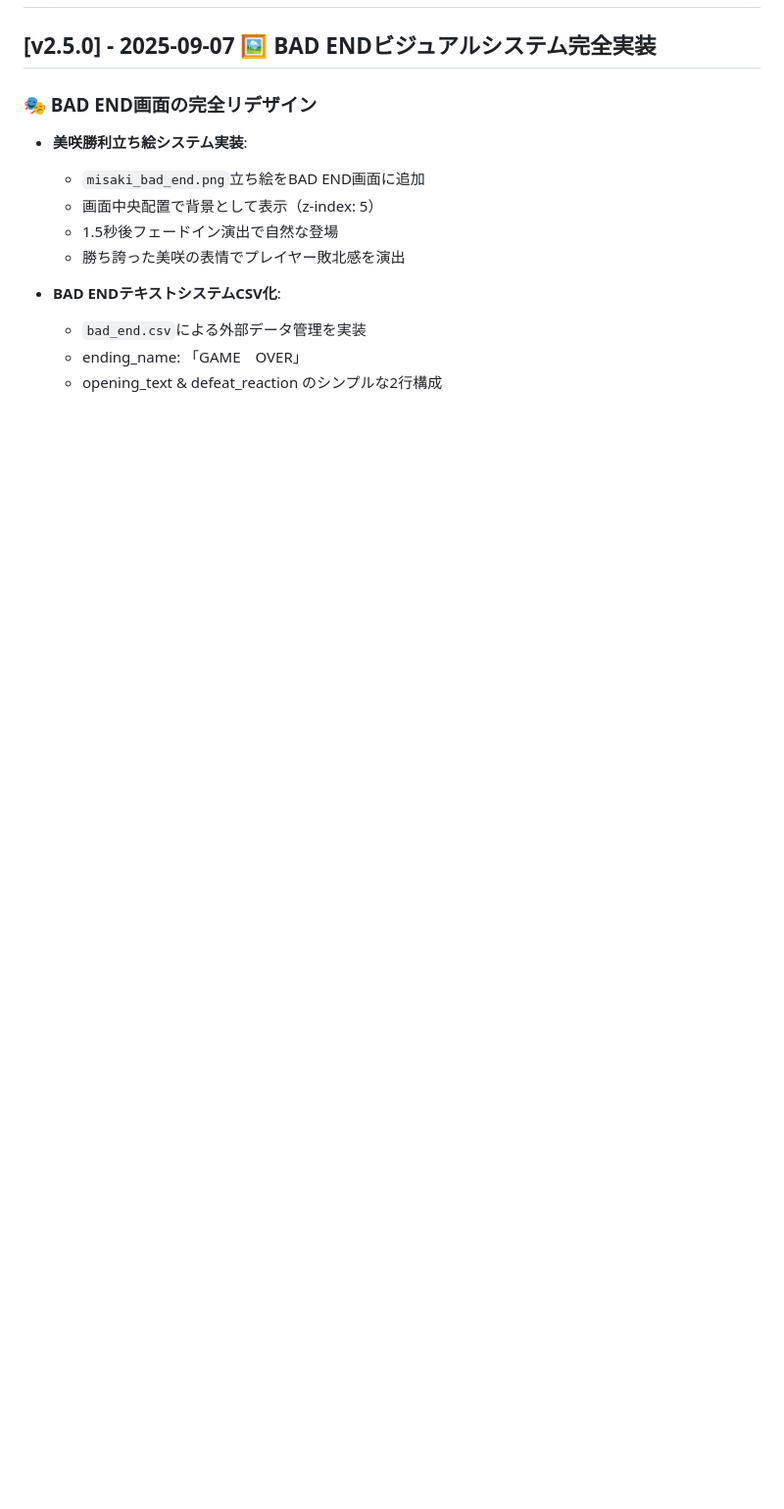
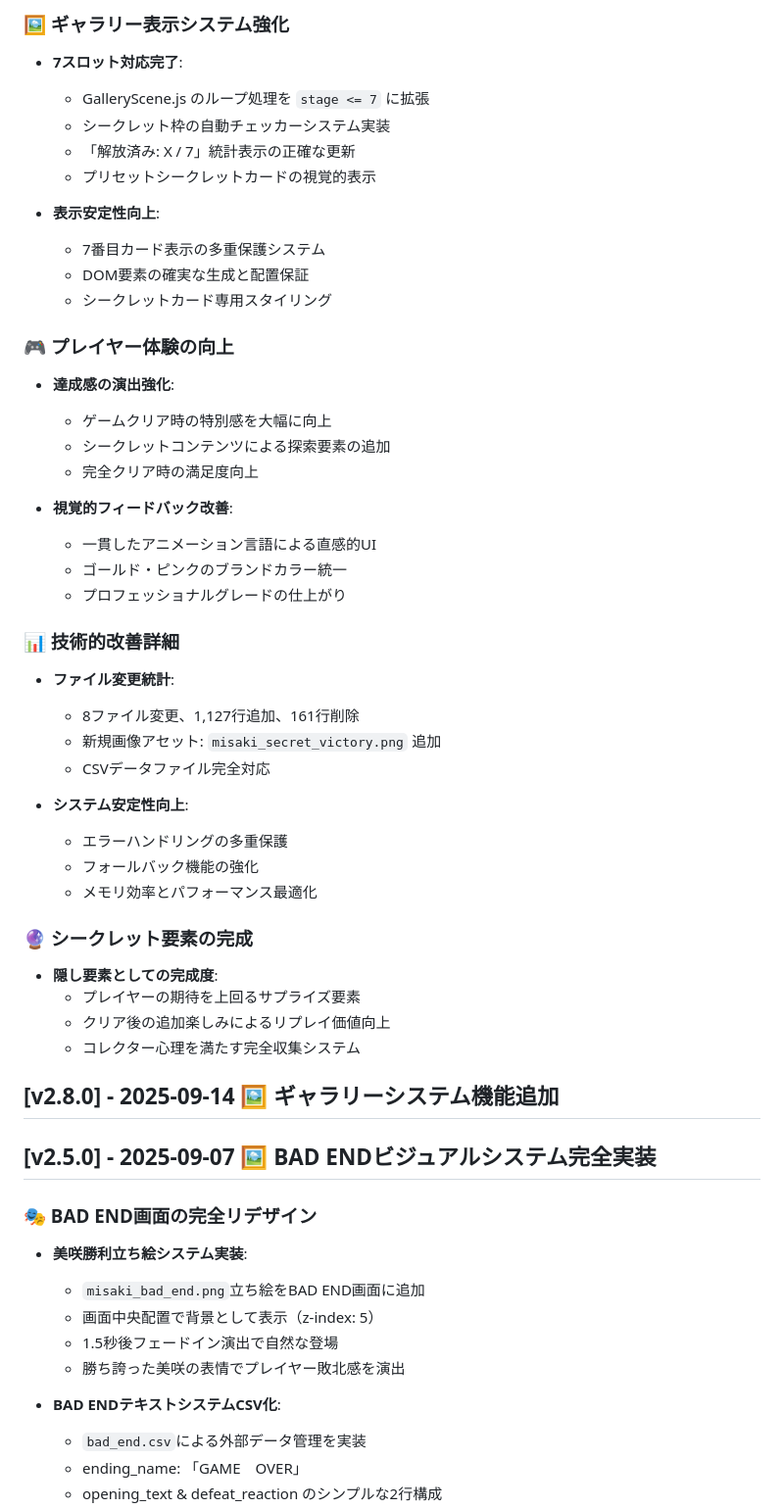
Before and after one commit to ayato-pg/futari-no-himitsu-yakyuken, a Markdown page: CHANGELOG.md, the part around one of its changes. Shown at 98% size. Rendered like a GitHub page; blank space fills up the shorter version.

```diff
--- a/CHANGELOG.md
+++ b/CHANGELOG.md
@@ -2,3 +54,44 @@
+### 🖼️ ギャラリー表示システム強化
+- **7スロット対応完了**:
+  - GalleryScene.js のループ処理を `stage <= 7` に拡張
+  - シークレット枠の自動チェッカーシステム実装
+  - 「解放済み: X / 7」統計表示の正確な更新
+  - プリセットシークレットカードの視覚的表示
+
+- **表示安定性向上**:
+  - 7番目カード表示の多重保護システム
+  - DOM要素の確実な生成と配置保証
+  - シークレットカード専用スタイリング
+
+### 🎮 プレイヤー体験の向上
+- **達成感の演出強化**:
+  - ゲームクリア時の特別感を大幅に向上
+  - シークレットコンテンツによる探索要素の追加
+  - 完全クリア時の満足度向上
+
+- **視覚的フィードバック改善**:
+  - 一貫したアニメーション言語による直感的UI
+  - ゴールド・ピンクのブランドカラー統一
+  - プロフェッショナルグレードの仕上がり
+
+### 📊 技術的改善詳細
+- **ファイル変更統計**:
+  - 8ファイル変更、1,127行追加、161行削除
+  - 新規画像アセット: `misaki_secret_victory.png` 追加
+  - CSVデータファイル完全対応
+
+- **システム安定性向上**:
+  - エラーハンドリングの多重保護
+  - フォールバック機能の強化
+  - メモリ効率とパフォーマンス最適化
+
+### 🔮 シークレット要素の完成
+- **隠し要素としての完成度**:
+  - プレイヤーの期待を上回るサプライズ要素
+  - クリア後の追加楽しみによるリプレイ価値向上
+  - コレクター心理を満たす完全収集システム
+
+## [v2.8.0] - 2025-09-14 🖼️ ギャラリーシステム機能追加
 
 ## [v2.5.0] - 2025-09-07 🖼️ BAD ENDビジュアルシステム完全実装
 
```
Also changed, not shown: other parts of CHANGELOG.md (+52 -0 lines), PROGRESS_REPORT_v2.9.0.md (added, +175 -0 lines).
